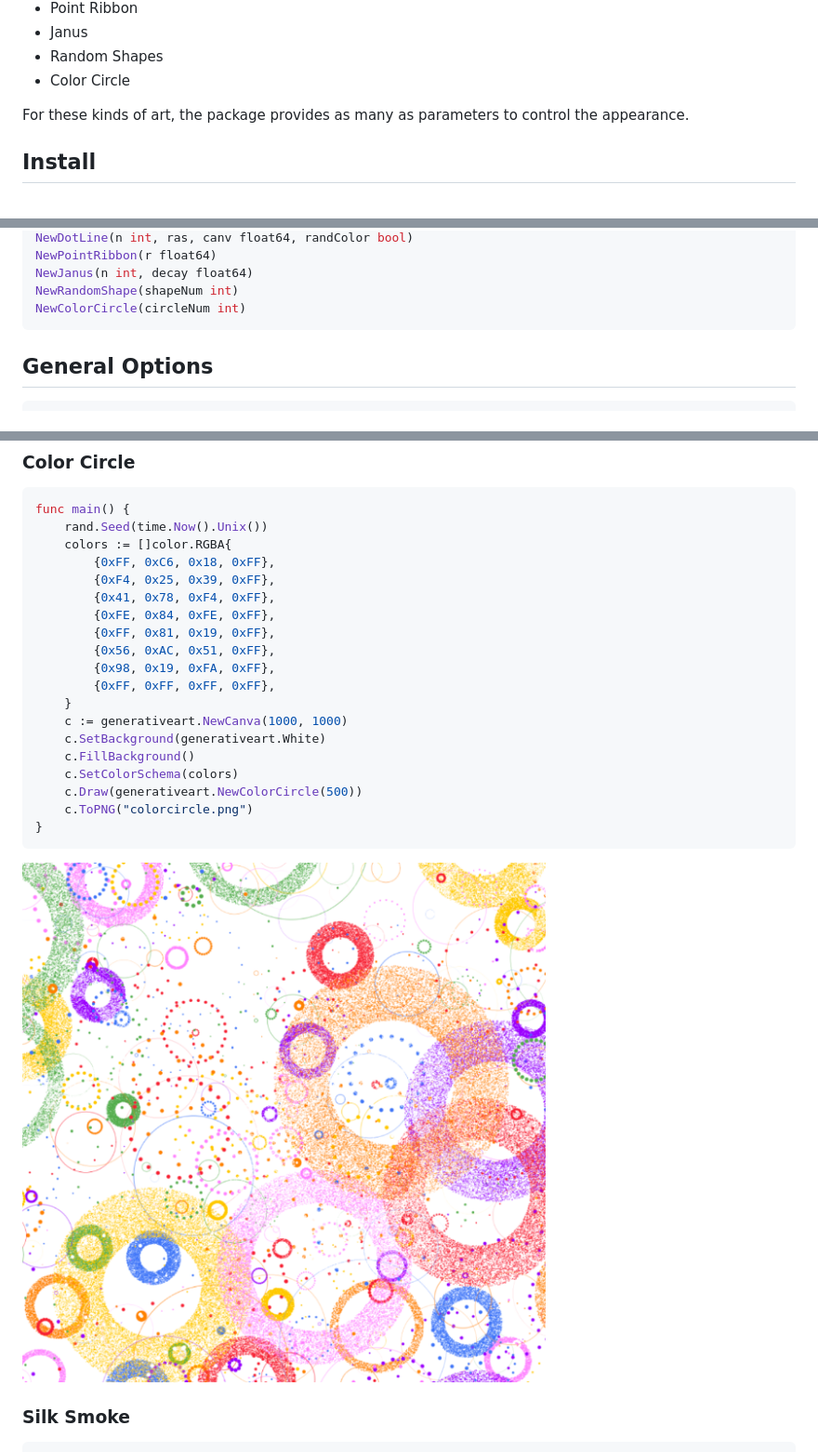
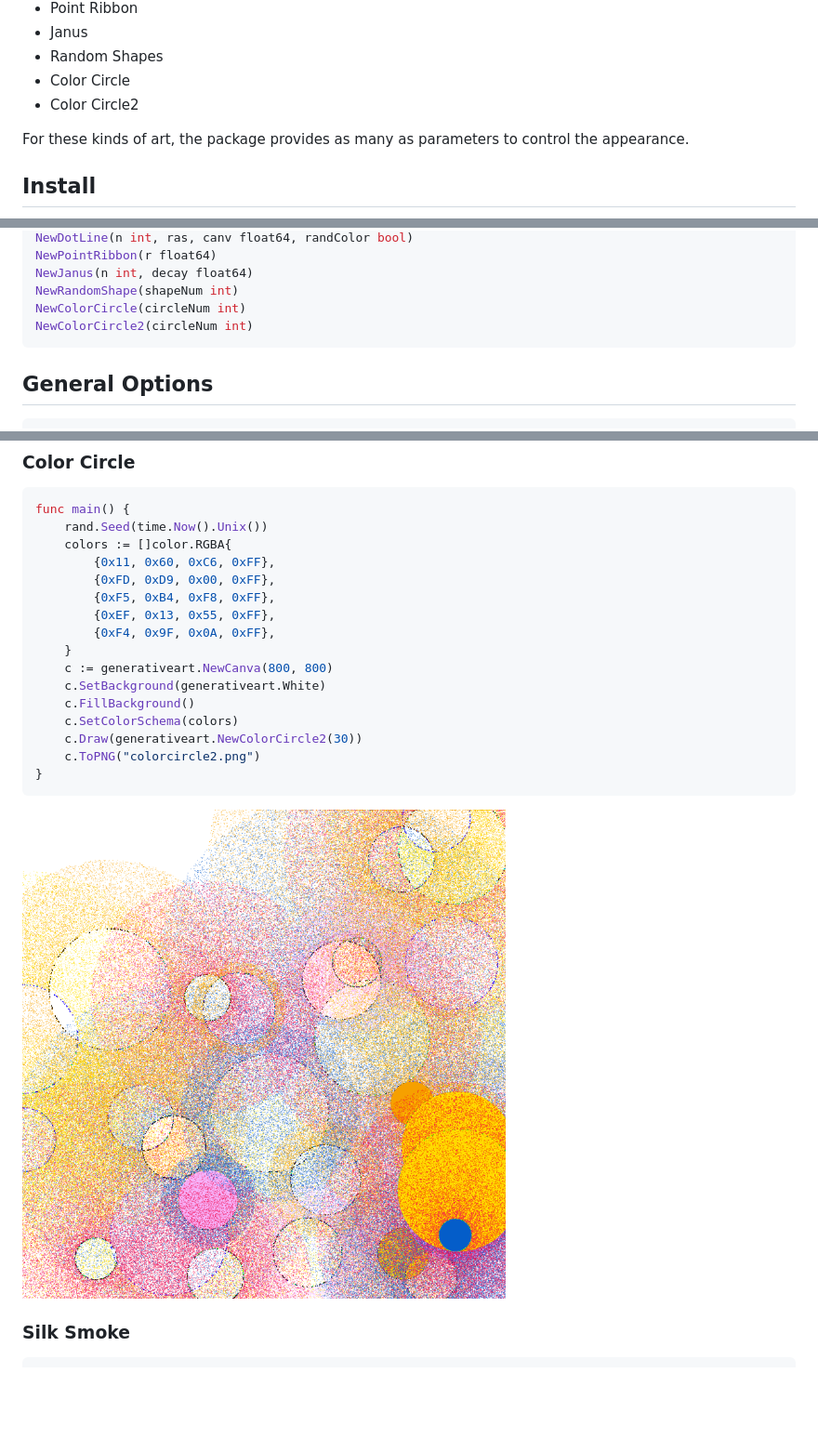
Before and after one commit to jdxyw/generativeart, a Markdown page: README.md, 3 parts joined by grey strips. Shown: that part at 93% size. Drawn GitHub-style; pictures changed too: images/colorcircle2.png (added); blank space fills up the shorter version.

Commit message:
add color circle 2

````diff
--- a/README.md
+++ b/README.md
@@ -24,6 +24,7 @@ This package is still working in progress, more types would be added. Welcome an
 - Janus
 - Random Shapes
 - Color Circle
+- Color Circle2
 
 For these kinds of art, the package provides as many as parameters to control the appearance.
 
@@ -51,6 +52,7 @@ NewPointRibbon(r float64)
 NewJanus(n int, decay float64)
 NewRandomShape(shapeNum int)
 NewColorCircle(circleNum int)
+NewColorCircle2(circleNum int)
 ```
 
 ## General Options
@@ -117,25 +119,22 @@ func main() {
 func main() {
 	rand.Seed(time.Now().Unix())
 	colors := []color.RGBA{
-		{0xFF, 0xC6, 0x18, 0xFF},
-		{0xF4, 0x25, 0x39, 0xFF},
-		{0x41, 0x78, 0xF4, 0xFF},
-		{0xFE, 0x84, 0xFE, 0xFF},
-		{0xFF, 0x81, 0x19, 0xFF},
-		{0x56, 0xAC, 0x51, 0xFF},
-		{0x98, 0x19, 0xFA, 0xFF},
-		{0xFF, 0xFF, 0xFF, 0xFF},
+		{0x11, 0x60, 0xC6, 0xFF},
+		{0xFD, 0xD9, 0x00, 0xFF},
+		{0xF5, 0xB4, 0xF8, 0xFF},
+		{0xEF, 0x13, 0x55, 0xFF},
+		{0xF4, 0x9F, 0x0A, 0xFF},
 	}
-	c := generativeart.NewCanva(1000, 1000)
+	c := generativeart.NewCanva(800, 800)
 	c.SetBackground(generativeart.White)
 	c.FillBackground()
 	c.SetColorSchema(colors)
-	c.Draw(generativeart.NewColorCircle(500))
-	c.ToPNG("colorcircle.png")
+	c.Draw(generativeart.NewColorCircle2(30))
+	c.ToPNG("colorcircle2.png")
 }
 ```
 
-![](images/colorcircle.png)
+![](images/colorcircle2.png)
 
 ### Silk Smoke
 
````
Also changed, not shown: 4 other files.
